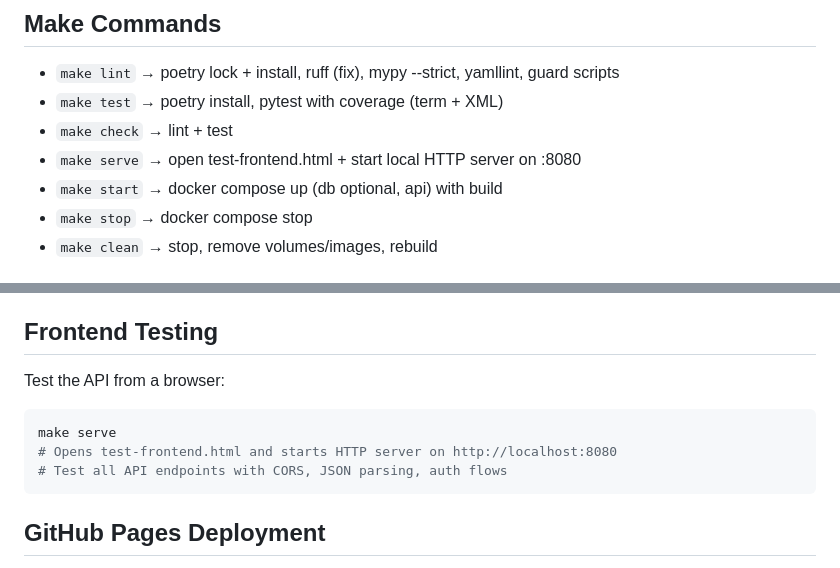
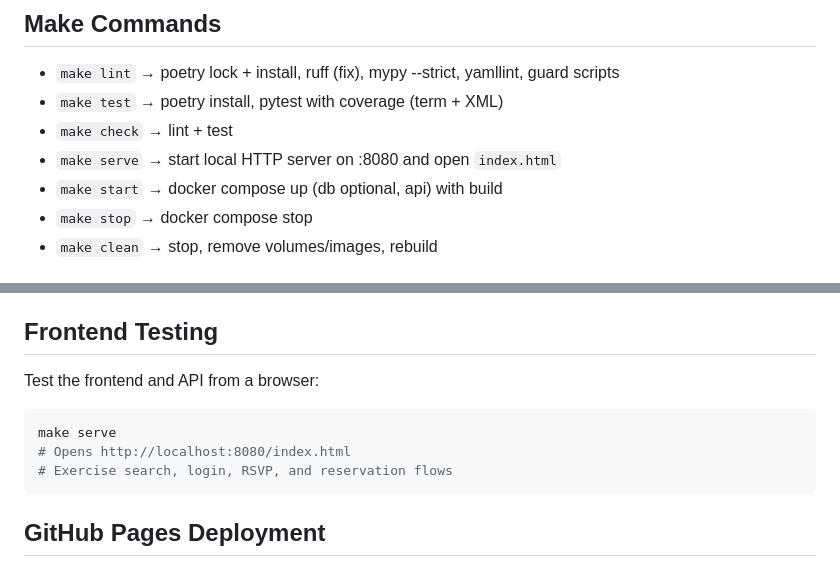
Before and after one commit to wagner-austin/event-planner, a Markdown page: README.md, 2 parts joined by grey strips. Rendered like a GitHub page.

Commit message:
Updated for index.html use

````diff
--- a/README.md
+++ b/README.md
@@ -24,7 +24,7 @@ make test
 - `make lint`  → poetry lock + install, ruff (fix), mypy --strict, yamllint, guard scripts
 - `make test`  → poetry install, pytest with coverage (term + XML)
 - `make check` → lint + test
-- `make serve` → open test-frontend.html + start local HTTP server on :8080
+- `make serve` → start local HTTP server on :8080 and open `index.html`
 - `make start` → docker compose up (db optional, api) with build
 - `make stop`  → docker compose stop
 - `make clean` → stop, remove volumes/images, rebuild
@@ -65,12 +65,12 @@ See the design doc for endpoints, data model, and deployment details.
 
 ## Frontend Testing
 
-Test the API from a browser:
+Test the frontend and API from a browser:
 
 ```bash
 make serve
-# Opens test-frontend.html and starts HTTP server on http://localhost:8080
-# Test all API endpoints with CORS, JSON parsing, auth flows
+# Opens http://localhost:8080/index.html
+# Exercise search, login, RSVP, and reservation flows
 ```
 
 ## GitHub Pages Deployment
````
